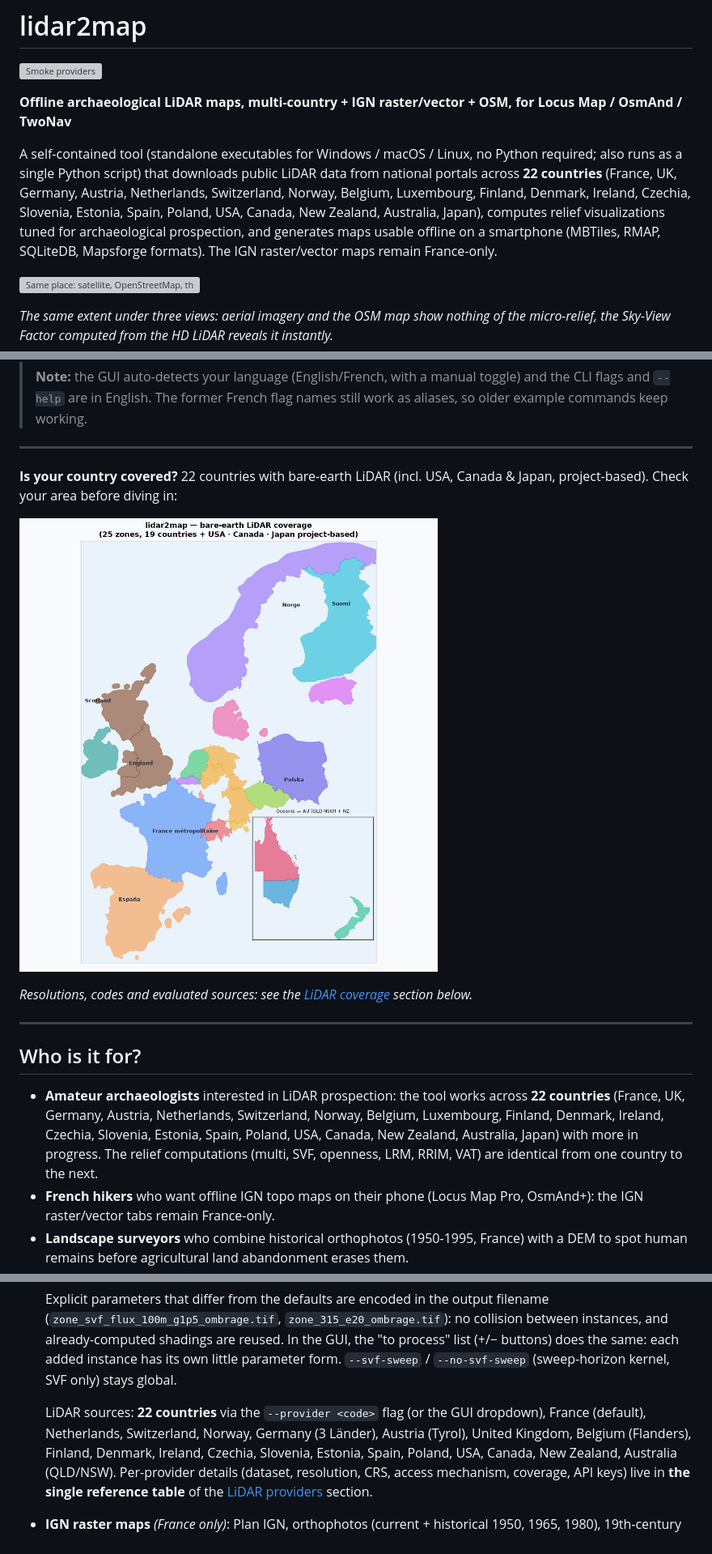
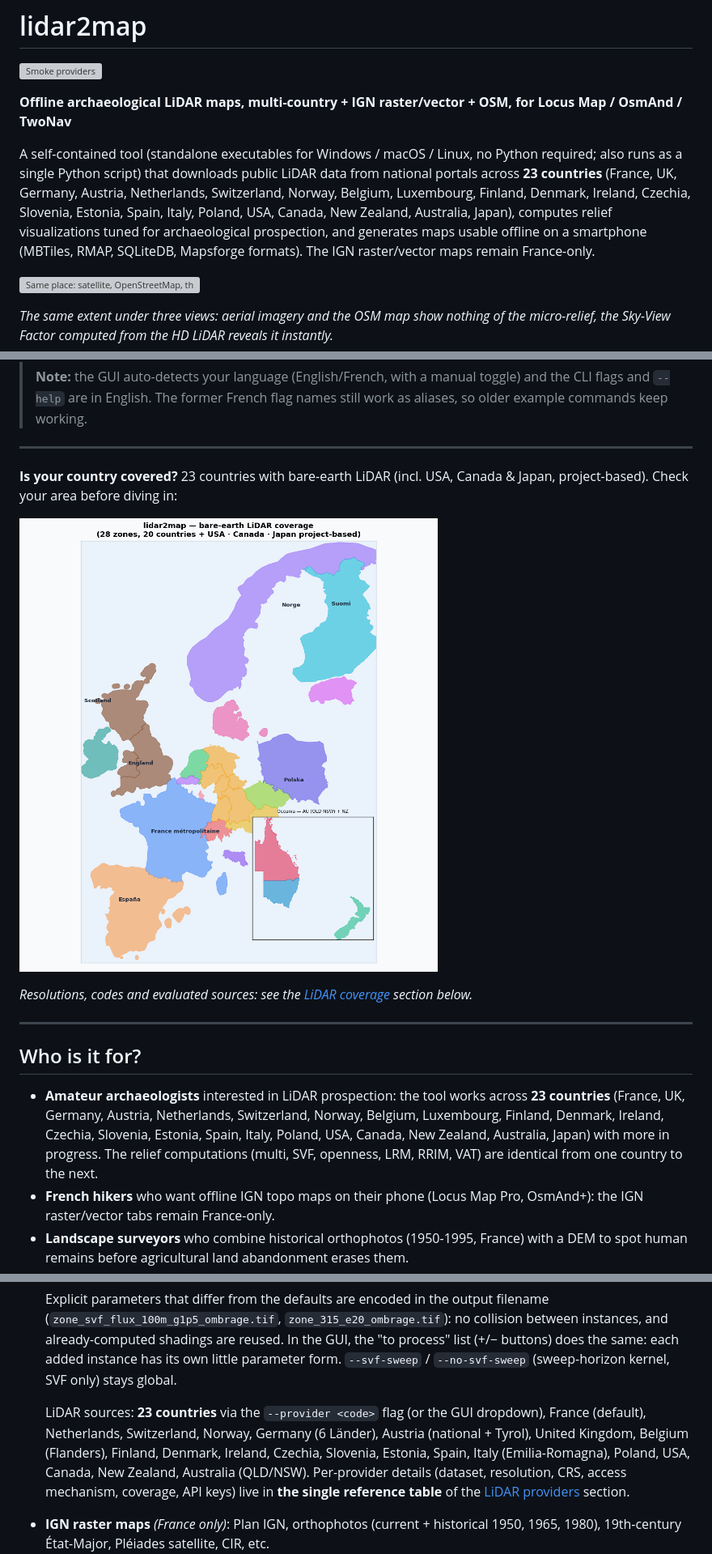
Before and after one commit to nico579/lidar2map, a Markdown page: README.md, 3 parts joined by grey strips. Shown: that part at 81% size. Drawn GitHub-style; pictures changed too: coverage.png; grey boxes are pictures that could not be loaded.

```diff
--- a/README.md
+++ b/README.md
@@ -6,7 +6,7 @@
 
 **Offline archaeological LiDAR maps, multi-country + IGN raster/vector + OSM, for Locus Map / OsmAnd / TwoNav**
 
-A self-contained tool (standalone executables for Windows / macOS / Linux, no Python required; also runs as a single Python script) that downloads public LiDAR data from national portals across **22 countries** (France, UK, Germany, Austria, Netherlands, Switzerland, Norway, Belgium, Luxembourg, Finland, Denmark, Ireland, Czechia, Slovenia, Estonia, Spain, Poland, USA, Canada, New Zealand, Australia, Japan), computes relief visualizations tuned for archaeological prospection, and generates maps usable offline on a smartphone (MBTiles, RMAP, SQLiteDB, Mapsforge formats). The IGN raster/vector maps remain France-only.
+A self-contained tool (standalone executables for Windows / macOS / Linux, no Python required; also runs as a single Python script) that downloads public LiDAR data from national portals across **23 countries** (France, UK, Germany, Austria, Netherlands, Switzerland, Norway, Belgium, Luxembourg, Finland, Denmark, Ireland, Czechia, Slovenia, Estonia, Spain, Italy, Poland, USA, Canada, New Zealand, Australia, Japan), computes relief visualizations tuned for archaeological prospection, and generates maps usable offline on a smartphone (MBTiles, RMAP, SQLiteDB, Mapsforge formats). The IGN raster/vector maps remain France-only.
 
 ![Same place: satellite, OpenStreetMap, then LiDAR relief (SVF)](screenshots/hero.png)
 
@@ -18,7 +18,7 @@ A self-contained tool (standalone executables for Windows / macOS / Linux, no Py
 
 ---
 
-**Is your country covered?** 22 countries with bare-earth LiDAR (incl. USA, Canada & Japan, project-based). Check your area before diving in:
+**Is your country covered?** 23 countries with bare-earth LiDAR (incl. USA, Canada & Japan, project-based). Check your area before diving in:
 
 ![lidar2map LiDAR coverage map](coverage.png)
 
@@ -28,7 +28,7 @@ A self-contained tool (standalone executables for Windows / macOS / Linux, no Py
 
 ## Who is it for?
 
-- **Amateur archaeologists** interested in LiDAR prospection: the tool works across **22 countries** (France, UK, Germany, Austria, Netherlands, Switzerland, Norway, Belgium, Luxembourg, Finland, Denmark, Ireland, Czechia, Slovenia, Estonia, Spain, Poland, USA, Canada, New Zealand, Australia, Japan) with more in progress. The relief computations (multi, SVF, openness, LRM, RRIM, VAT) are identical from one country to the next.
+- **Amateur archaeologists** interested in LiDAR prospection: the tool works across **23 countries** (France, UK, Germany, Austria, Netherlands, Switzerland, Norway, Belgium, Luxembourg, Finland, Denmark, Ireland, Czechia, Slovenia, Estonia, Spain, Italy, Poland, USA, Canada, New Zealand, Australia, Japan) with more in progress. The relief computations (multi, SVF, openness, LRM, RRIM, VAT) are identical from one country to the next.
 - **French hikers** who want offline IGN topo maps on their phone (Locus Map Pro, OsmAnd+): the IGN raster/vector tabs remain France-only.
 - **Landscape surveyors** who combine historical orthophotos (1950-1995, France) with a DEM to spot human remains before agricultural land abandonment erases them.
 - **Cavers / explorers** who need accurate base maps in areas not covered by mainstream apps.
@@ -78,10 +78,10 @@ From a town, GPS coordinates, a bbox, a département or a whole region:
   instance has its own little parameter form.
   `--svf-sweep` / `--no-svf-sweep` (sweep-horizon kernel, SVF only) stays global.
 
-  LiDAR sources: **22 countries** via the `--provider <code>` flag (or the GUI
+  LiDAR sources: **23 countries** via the `--provider <code>` flag (or the GUI
   dropdown), France (default), Netherlands, Switzerland, Norway, Germany
-  (3 Länder), Austria (Tyrol), United Kingdom, Belgium (Flanders), Finland,
-  Denmark, Ireland, Czechia, Slovenia, Estonia, Spain, Poland, USA, Canada, New Zealand,
+  (6 Länder), Austria (national + Tyrol), United Kingdom, Belgium (Flanders), Finland,
+  Denmark, Ireland, Czechia, Slovenia, Estonia, Spain, Italy (Emilia-Romagna), Poland, USA, Canada, New Zealand,
   Australia (QLD/NSW). Per-provider details (dataset, resolution, CRS, access
   mechanism, coverage, API keys) live in **the single reference table** of the
   [LiDAR providers](#lidar-providers--adding-a-country) section.
```
Also changed, not shown: other parts of README.md (+4 -1 lines), README.fr.md (+12 -10 lines), coverage.fr.png, 2 other files.
